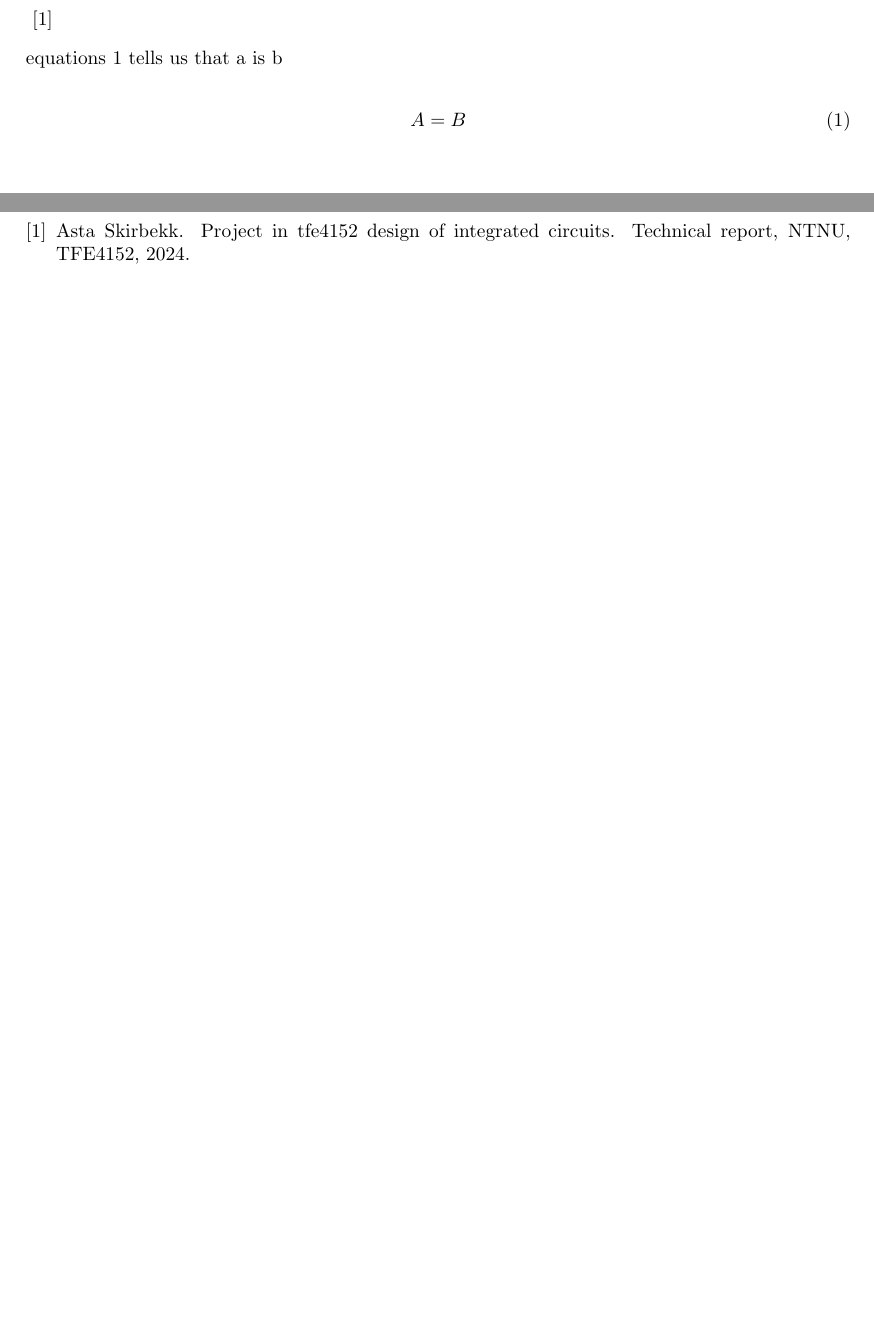
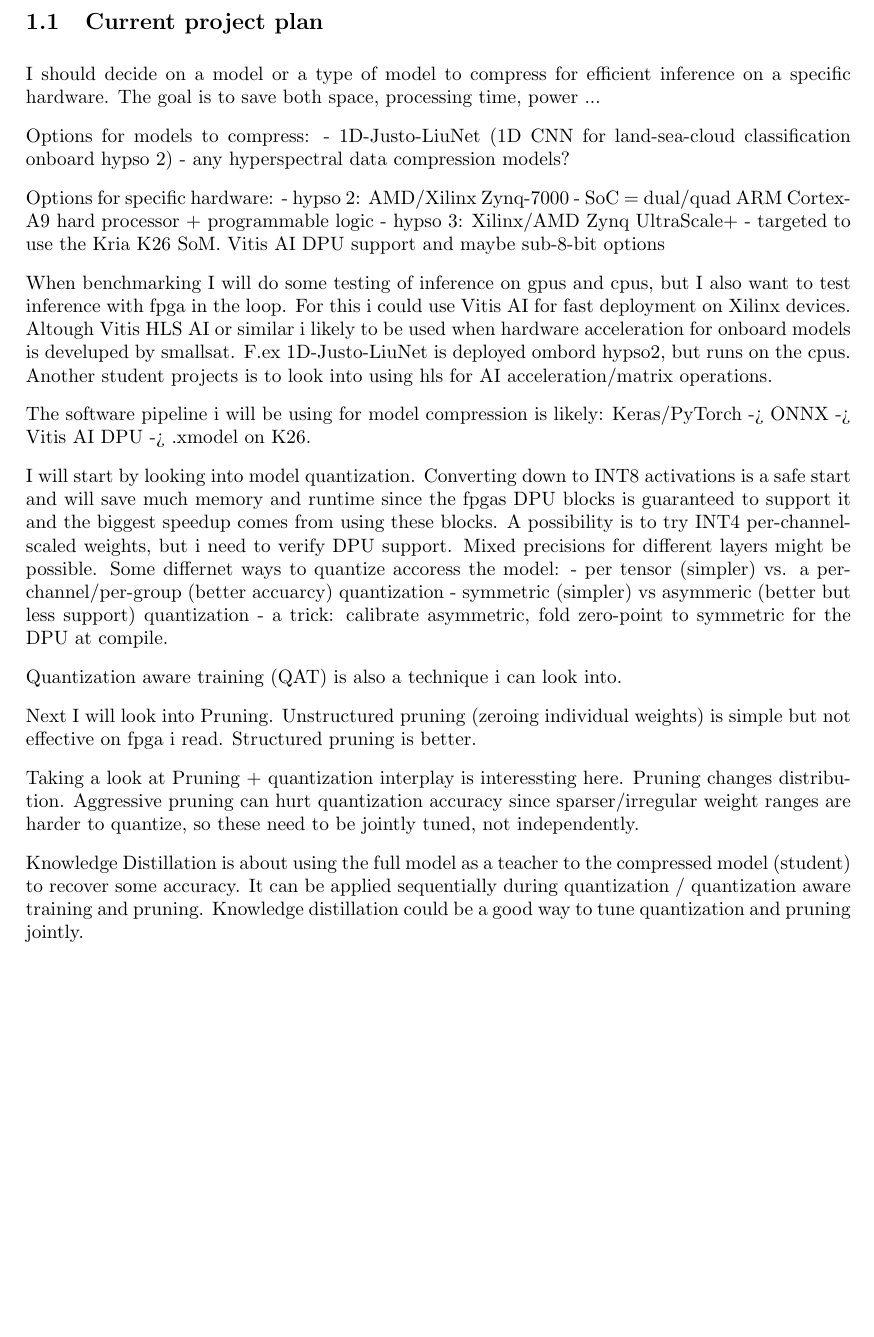
Before and after one commit to PederIngmar/model-compression-paper, a LaTeX paper (main.tex, which reads Text/Introduction.tex): two parts of pages 3 and 9 of 10 before the commit and part of page 3 of 10 after it, the two joined at a grey line, cut at the place of the change, the shorter picture padded with empty space. Compiled offline with pdfLaTeX.

Commit message:
Current project plan draft

```diff
--- a/Text/Introduction.tex
+++ b/Text/Introduction.tex
@@ -1,11 +1,44 @@
 \section{Introduction}\label{sec:Introduction}
 
-\cite{A.S}
+\subsection{Current project plan}
 
-equations \ref{eq:ab} tells us that a is b
+I should decide on a model or a type of model to compress for efficient inference on a specific hardware.
+The goal is to save both space, processing time, power ...
 
+Options for models to compress:
+- 1D-Justo-LiuNet (1D CNN for land-sea-cloud classification onboard hypso 2)
+- any hyperspectral data compression models?
 
-\begin{equation}
-    \label{eq:ab}
-    A = B
-\end{equation}
+Options for specific hardware:
+- hypso 2: AMD/Xilinx Zynq-7000 - SoC = dual/quad ARM Cortex-A9 hard processor + programmable logic
+- hypso 3: Xilinx/AMD Zynq UltraScale+ - targeted to use the Kria K26 SoM. Vitis AI DPU support and maybe sub-8-bit options
+
+When benchmarking I will do some testing of inference on gpus and cpus, but I also want to test inference with fpga
+in the loop. For this i could use Vitis AI for fast deployment on Xilinx devices. Altough Vitis HLS AI or similar i likely to be used
+when hardware acceleration for onboard models is develuped by smallsat. F.ex 1D-Justo-LiuNet is deployed ombord hypso2, but runs on the cpus.
+Another student projects is to look into using hls for AI acceleration/matrix operations.
+
+The software pipeline i will be using for model compression is likely: Keras/PyTorch -> ONNX -> Vitis AI DPU -> .xmodel on K26.
+
+I will start by looking into model quantization.
+Converting down to INT8 activations is a safe start and will save much memory and runtime since
+the fpgas DPU blocks is guaranteed to support it and the biggest speedup comes from using these blocks.
+A possibility is to try INT4 per-channel-scaled weights, but i need to verify DPU support. Mixed precisions
+for different layers might be possible.
+Some differnet ways to quantize accoress the model:
+- per tensor (simpler) vs. a per-channel/per-group (better accuarcy) quantization
+- symmetric (simpler) vs asymmeric (better but less support) quantization
+    - a trick: calibrate asymmetric, fold zero-point to symmetric for the DPU at compile.
+
+Quantization aware training (QAT) is also a technique i can look into.
+
+Next I will look into Pruning. Unstructured pruning (zeroing individual weights) is simple but not effective on fpga i read.
+Structured pruning is better.
+
+Taking a look at Pruning + quantization interplay is interessting here.
+Pruning changes distribution. Aggressive pruning can hurt quantization accuracy since sparser/irregular weight ranges are harder to quantize,
+so these need to be jointly tuned, not independently.
+
+Knowledge Distillation is about using the full model as a teacher to the compressed model (student)
+to recover some accuracy. It can be applied sequentially during quantization / quantization aware training and pruning.
+Knowledge distillation could be a good way to tune quantization and pruning jointly.
```
Also changed, not shown: main.pdf.
